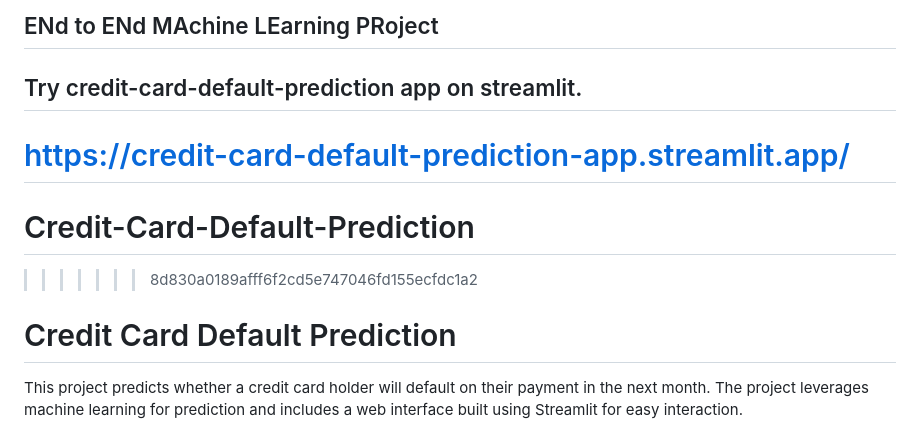
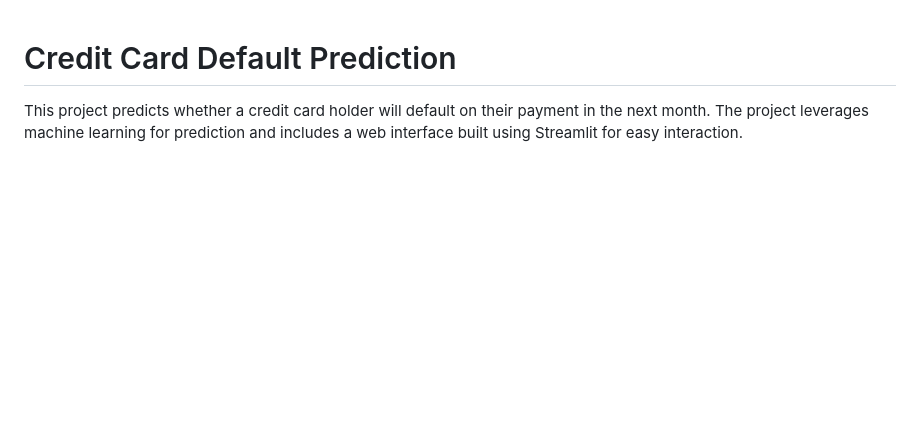
Before and after one commit to Mrsenjiii/Credit-Card-fraud-detection, a Markdown page: README.md, the part around the change. Rendered like a GitHub page; blank space fills up the shorter version.

```diff
--- a/README.md
+++ b/README.md
@@ -1,13 +1,3 @@
-## ENd to ENd MAchine LEarning PRoject
-
-## Try credit-card-default-prediction app on streamlit.
-https://credit-card-default-prediction-app.streamlit.app/
-=======
-# Credit-Card-Default-Prediction
->>>>>>> 8d830a0189afff6f2cd5e747046fd155ecfdc1a2
-
-
-
 # Credit Card Default Prediction
 
 This project predicts whether a credit card holder will default on their payment in the next month. The project leverages machine learning for prediction and includes a web interface built using Streamlit for easy interaction.
```
